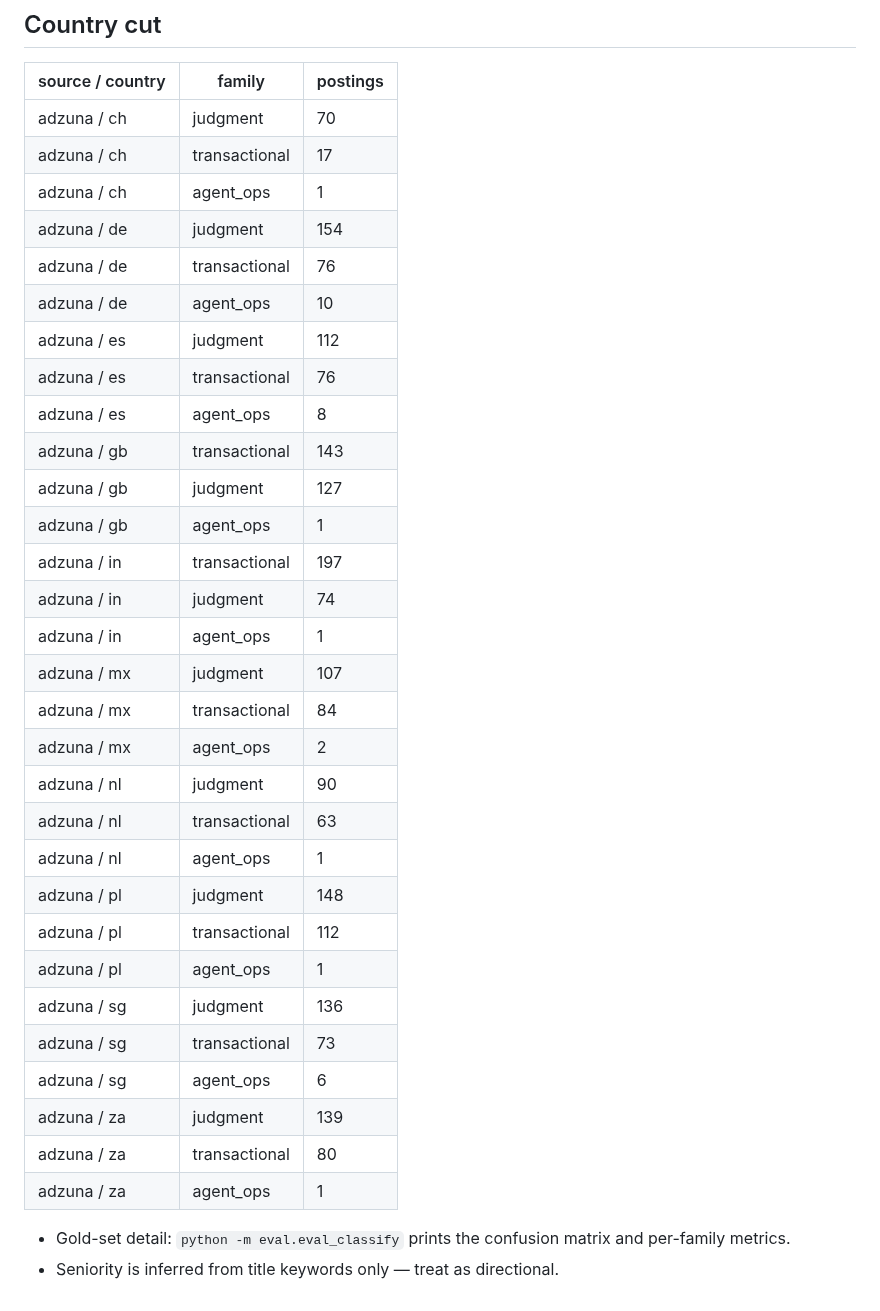
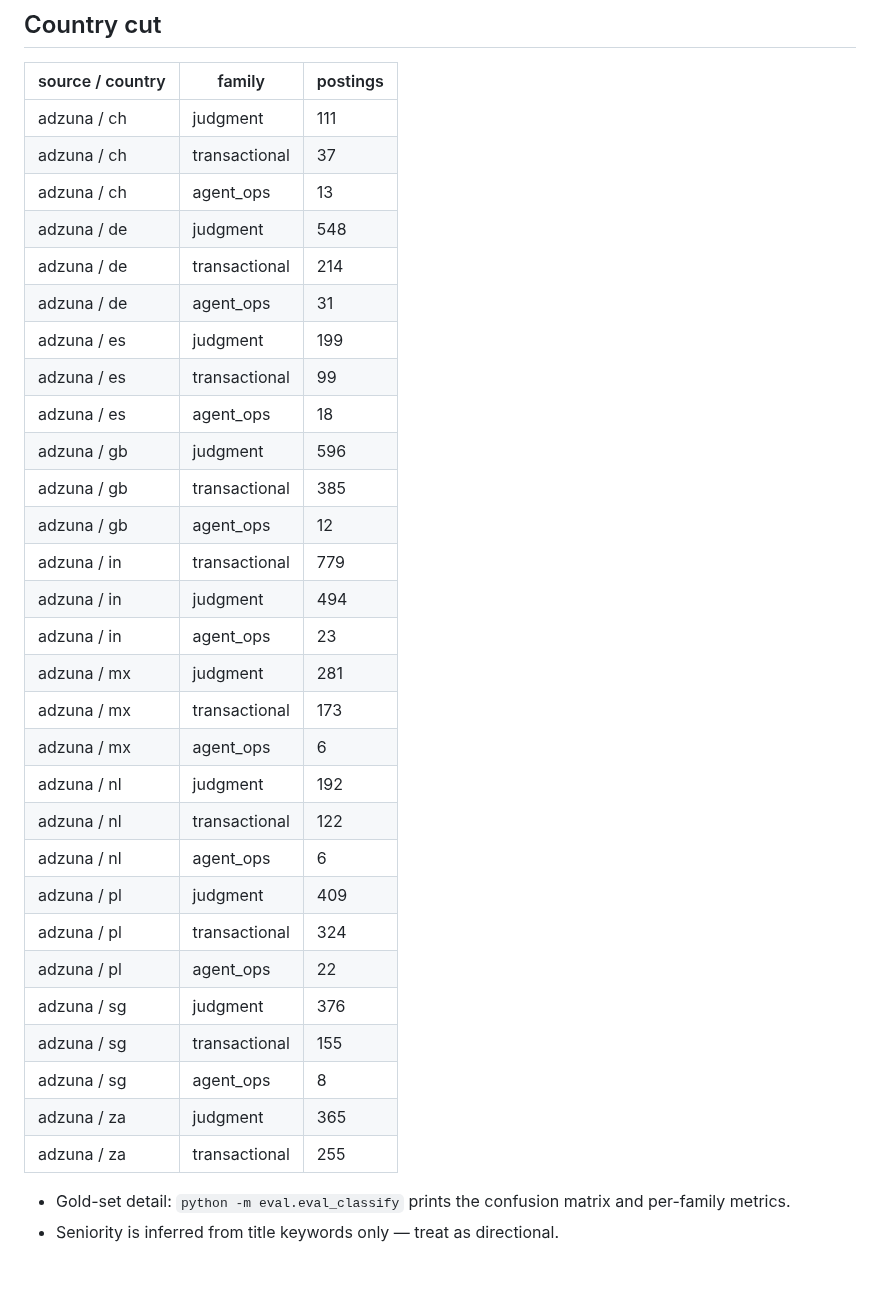
Before and after one commit to morichtereur/gbs-agentic-shift, a Markdown page: RESULTS.md, the part around one of its changes. GitHub-like rendering; blank space fills up the shorter version.

```diff
--- a/RESULTS.md
+++ b/RESULTS.md
@@ -57,36 +57,35 @@ Delivery hubs and high-cost retained markets are different populations. Pooling
 
 | source / country | family | postings |
 |---|---|---|
-| adzuna / ch | judgment | 70 |
-| adzuna / ch | transactional | 17 |
-| adzuna / ch | agent_ops | 1 |
-| adzuna / de | judgment | 154 |
-| adzuna / de | transactional | 76 |
-| adzuna / de | agent_ops | 10 |
-| adzuna / es | judgment | 112 |
-| adzuna / es | transactional | 76 |
-| adzuna / es | agent_ops | 8 |
-| adzuna / gb | transactional | 143 |
-| adzuna / gb | judgment | 127 |
-| adzuna / gb | agent_ops | 1 |
-| adzuna / in | transactional | 197 |
-| adzuna / in | judgment | 74 |
-| adzuna / in | agent_ops | 1 |
-| adzuna / mx | judgment | 107 |
-| adzuna / mx | transactional | 84 |
-| adzuna / mx | agent_ops | 2 |
-| adzuna / nl | judgment | 90 |
-| adzuna / nl | transactional | 63 |
-| adzuna / nl | agent_ops | 1 |
-| adzuna / pl | judgment | 148 |
-| adzuna / pl | transactional | 112 |
-| adzuna / pl | agent_ops | 1 |
-| adzuna / sg | judgment | 136 |
-| adzuna / sg | transactional | 73 |
-| adzuna / sg | agent_ops | 6 |
-| adzuna / za | judgment | 139 |
-| adzuna / za | transactional | 80 |
-| adzuna / za | agent_ops | 1 |
+| adzuna / ch | judgment | 111 |
+| adzuna / ch | transactional | 37 |
+| adzuna / ch | agent_ops | 13 |
+| adzuna / de | judgment | 548 |
+| adzuna / de | transactional | 214 |
+| adzuna / de | agent_ops | 31 |
+| adzuna / es | judgment | 199 |
+| adzuna / es | transactional | 99 |
+| adzuna / es | agent_ops | 18 |
+| adzuna / gb | judgment | 596 |
+| adzuna / gb | transactional | 385 |
+| adzuna / gb | agent_ops | 12 |
+| adzuna / in | transactional | 779 |
+| adzuna / in | judgment | 494 |
+| adzuna / in | agent_ops | 23 |
+| adzuna / mx | judgment | 281 |
+| adzuna / mx | transactional | 173 |
+| adzuna / mx | agent_ops | 6 |
+| adzuna / nl | judgment | 192 |
+| adzuna / nl | transactional | 122 |
+| adzuna / nl | agent_ops | 6 |
+| adzuna / pl | judgment | 409 |
+| adzuna / pl | transactional | 324 |
+| adzuna / pl | agent_ops | 22 |
+| adzuna / sg | judgment | 376 |
+| adzuna / sg | transactional | 155 |
+| adzuna / sg | agent_ops | 8 |
+| adzuna / za | judgment | 365 |
+| adzuna / za | transactional | 255 |
 
 - Gold-set detail: `python -m eval.eval_classify` prints the confusion matrix and per-family metrics.
 - Seniority is inferred from title keywords only — treat as directional.
```
Also changed, not shown: other parts of RESULTS.md (+18 -18 lines), data/chart_mix.png, 2 other files.
